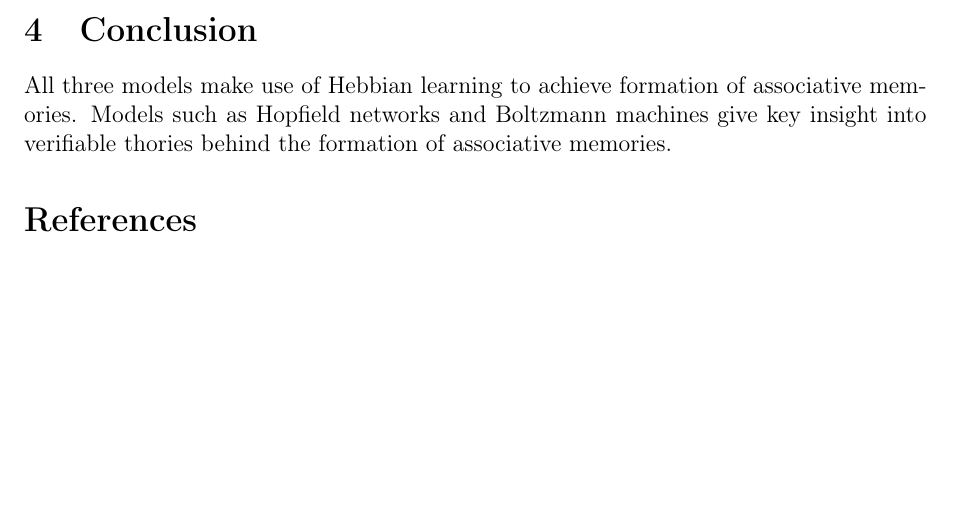
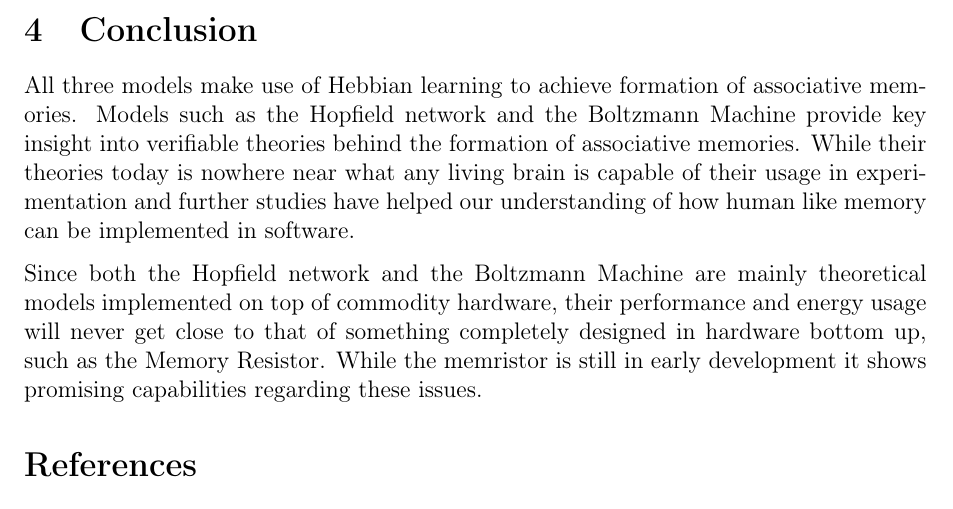
Before and after one commit to mewmew/associative_memories, a LaTeX document (report/report.tex, which reads report/sections/5_conclusion.tex): part of page 11 of 12, cut so that both start at the same text, the shorter picture padded with empty space. Compiled offline with pdfLaTeX.

Commit message:
conclusions

```diff
--- a/report/sections/5_conclusion.tex
+++ b/report/sections/5_conclusion.tex
@@ -1,6 +1,8 @@
 \section{Conclusion}
 
-All three models make use of Hebbian learning to achieve formation of associative memories. Models such as Hopfield networks and Boltzmann machines give key insight into verifiable thories behind the formation of associative memories.
+All three models make use of Hebbian learning to achieve formation of associative memories. Models such as the Hopfield network and the Boltzmann Machine provide key insight into verifiable theories behind the formation of associative memories. While their theories today is nowhere near what any living brain is capable of their usage in experimentation and further studies have helped our understanding of how human like memory can be implemented in software.
+
+Since both the Hopfield network and the Boltzmann Machine are mainly theoretical models implemented on top of commodity hardware, their performance and energy usage will never get close to that of something completely designed in hardware bottom up, such as the Memory Resistor. While the memristor is still in early development it shows promising capabilities regarding these issues.
 
 %are mainly theoretical models implemented on top of commodity hardware,
 
```
